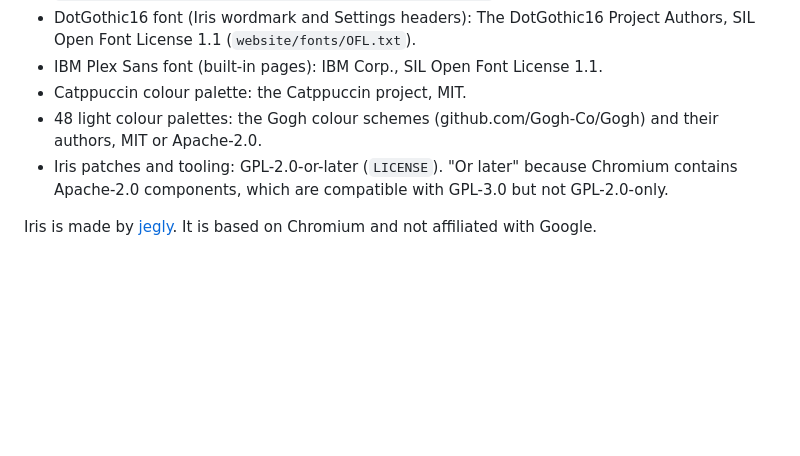
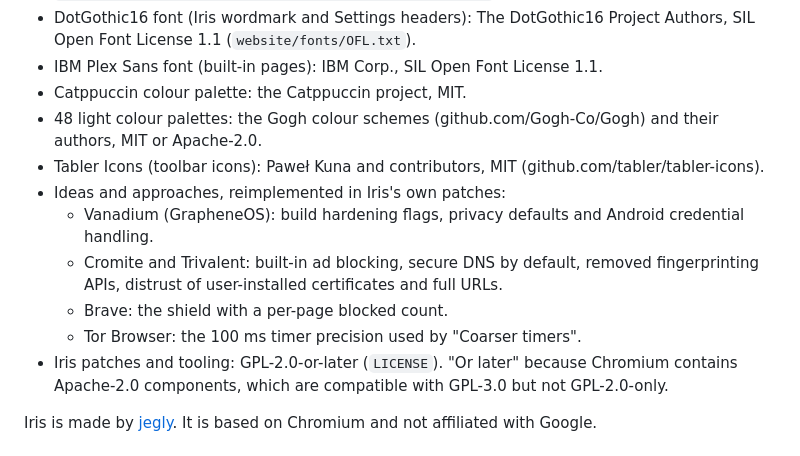
Before and after one commit to jegly/iris, a Markdown page: README.md, the part around the change. Rendered like a GitHub page; blank space fills up the shorter version.

Commit message:
README credits: Tabler Icons, and the projects Iris took ideas from

```diff
--- a/README.md
+++ b/README.md
@@ -500,6 +500,13 @@ GitHub's *Report a vulnerability* (Security tab) rather than a public issue.
 - IBM Plex Sans font (built-in pages): IBM Corp., SIL Open Font License 1.1.
 - Catppuccin colour palette: the Catppuccin project, MIT.
 - 48 light colour palettes: the Gogh colour schemes (github.com/Gogh-Co/Gogh) and their authors, MIT or Apache-2.0.
+- Tabler Icons (toolbar icons): Paweł Kuna and contributors, MIT (github.com/tabler/tabler-icons).
+- Ideas and approaches, reimplemented in Iris's own patches:
+  - Vanadium (GrapheneOS): build hardening flags, privacy defaults and Android credential handling.
+  - Cromite and Trivalent: built-in ad blocking, secure DNS by default, removed fingerprinting APIs, distrust of
+    user-installed certificates and full URLs.
+  - Brave: the shield with a per-page blocked count.
+  - Tor Browser: the 100 ms timer precision used by "Coarser timers".
 - Iris patches and tooling: GPL-2.0-or-later (`LICENSE`). "Or later" because Chromium contains Apache-2.0
   components, which are compatible with GPL-3.0 but not GPL-2.0-only.
 
```
Also changed, not shown: website/readme-extra.md (+7 -0 lines).
